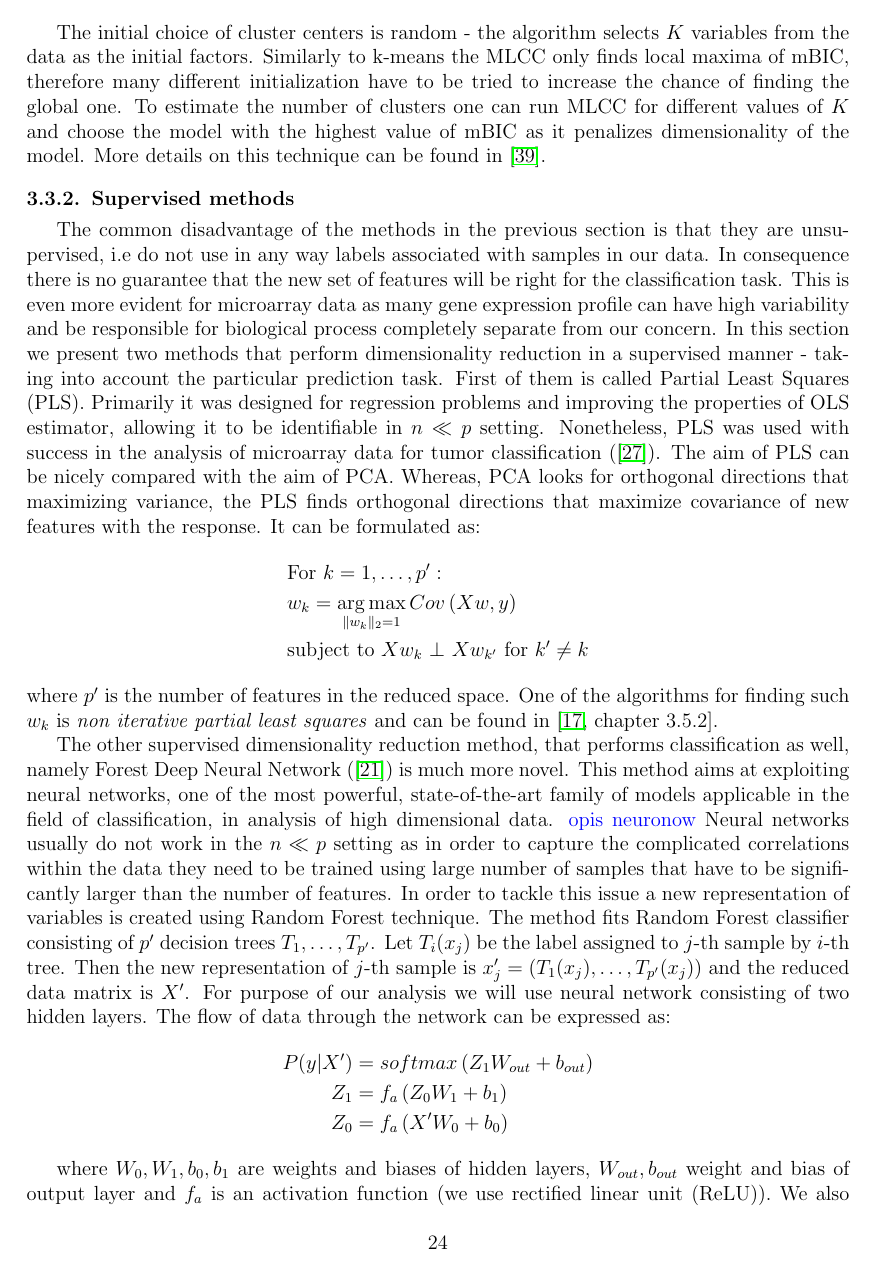
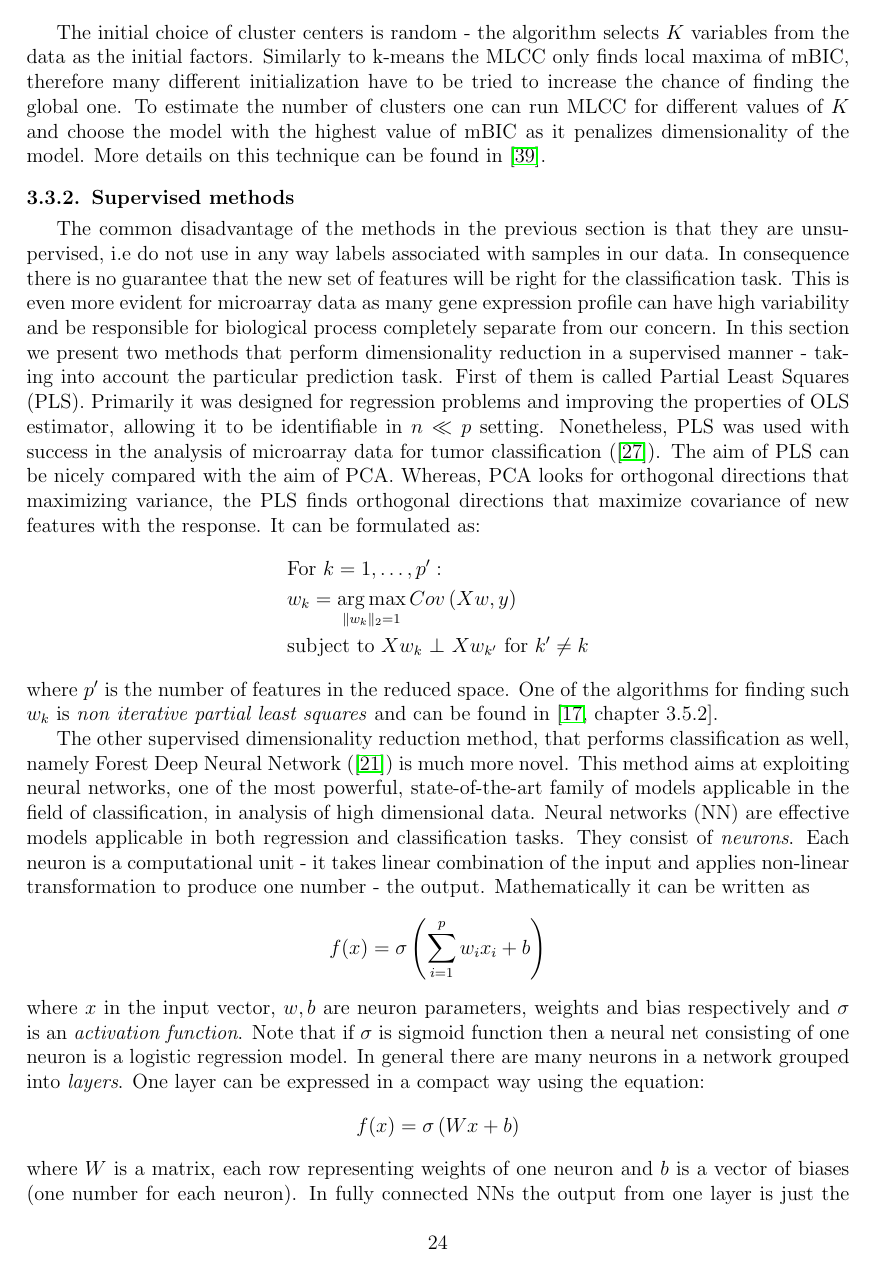
Before and after one commit to sjwilczynski/thesis, a LaTeX document (main.tex): page 24 of 34 before the commit and page 24 of 35 after it. Compiled offline with pdfLaTeX.

Commit message:
Update on Overleaf.

```diff
--- a/main.tex
+++ b/main.tex
@@ -463,8 +463,7 @@ The common disadvantage of the methods in the previous section is that they are
 \end{align*}
 where $p^{\prime}$ is the number of features in the reduced space. One of the algorithms for finding such $w_k$ is \textit{non iterative partial least squares} and can be found in \cite[chapter 3.5.2]{ESL2}.
 
-The other supervised dimensionality reduction method, that performs classification as well, namely Forest Deep Neural Network (\cite{fDNN}) is much more novel. This method aims at exploiting neural networks, one of the most powerful, state-of-the-art family of models applicable in the field of classification, in analysis of high dimensional data. \textcolor{blue}{opis neuronow} Neural networks usually do not work in the $n \ll p$ setting as in order to capture the complicated correlations within the data they need to be trained using large number of samples that have to be significantly larger than the number of features. In order to tackle this issue a new representation of variables is created using Random Forest technique. The method fits Random Forest classifier consisting of $p^{\prime}$ decision trees $T_1, \ldots, T_{p^{\prime}}$. Let $T_i(x_j)$ be the label assigned to $j$-th sample by $i$-th tree. Then the new representation of $j$-th sample is $x_j^{\prime} = \left(T_1(x_j), \ldots, T_{p^{\prime}}(x_j)\right)$ and the reduced data matrix is $X^{\prime}$. For purpose of our analysis we will use neural network consisting of two hidden layers. The flow of data through the network can be expressed as:
+The other supervised dimensionality reduction method, that performs classification as well, namely Forest Deep Neural Network (\cite{fDNN}) is much more novel. This method aims at exploiting neural networks, one of the most powerful, state-of-the-art family of models applicable in the field of classification, in analysis of high dimensional data. Neural networks (NN) are effective models applicable in both regression and classification tasks. They consist of \textit{neurons}. Each neuron is a computational unit -  it takes linear combination of the input and applies non-linear transformation to produce one number - the output. Mathematically it can be written as $$f(x) = \sigma \left(\sum_{i=1}^p w_ix_i + b\right)$$where $x$ in the input vector, $w,b$ are neuron parameters, weights and bias respectively and $\sigma$ is an \textit{activation function}. Note that if $\sigma$ is sigmoid function then a neural net consisting of one neuron is a logistic regression model. In general there are many neurons in a network grouped into \textit{layers}. One layer can be expressed in a compact way using the equation: $$ f(x) = \sigma \left(Wx + b\right)$$where $W$ is a matrix, each row representing weights of one neuron and $b$ is a vector of biases (one number for each neuron). In fully connected NNs the output from one layer is just the input to the next one. The first layer (untransformed data passed to neural net) is the input layer, the last one is called output layer (usually uses different activation function than others) and all layers between are \textit{hidden layers}. Of course, weights and biases in every layer have to be learned. The criterion optimized by neural network training algorithm is loss function, e.g negative log likelihood as in logistic regression. The neural networks are trained using extensions of gradient descent with respect to loss function. As for logistic regression we can impute a prior distribution on weights of each neuron in order to regularize the model. For purpose of our analysis we use a NN with two hidden layers, another regularization method, i.e dropout between hidden layers, the negative log likelihood loss function is optimized using ADAM optimizer and the activation functions are ReLU and softmax in the hidden layers and output layer respectively. These are standard choices for neural network architecture and more details on the topic can be found in \cite{deeplearning}.
+
+Neural networks usually do not work in the $n \ll p$ setting. In order to capture the complicated correlations within the data one have to use a NN with many neurons and layers. In order to learn that many parameters using gradient descent algorithm large number of samples (significantly larger than the number of features) has to be used for training. In order to tackle this issue a new representation of variables is created using Random Forest technique. The method fits Random Forest classifier consisting of $p^{\prime}$ decision trees $T_1, \ldots, T_{p^{\prime}}$. Let $T_i(x_j)$ be the label assigned to $j$-th sample by $i$-th tree. Then the new representation of $j$-th sample is $x_j^{\prime} = \left(T_1(x_j), \ldots, T_{p^{\prime}}(x_j)\right)$ and the reduced data matrix is $X^{\prime}$. The flow of data through the network can be expressed as:
 \begin{align*}
-P(y | X^{\prime}) &= softmax\left(Z_1 W_{out}+b_{out}\right) \\
-Z_{1} &=f_a\left(Z_0 W_1+b_1\right) \\
-Z_{0} &=f_a\left(X^{\prime} W_0+b_0\right)
@@ -471,6 +473,6 @@ Z_{0} &=f_a\left(X^{\prime} W_0+b_0\right)
 \end{align*}
 
-where $W_0, W_1, b_0, b_1$ are weights and biases of hidden layers, $W_{out}, b_{out}$ weight and bias of output layer and $f_a$ is an activation function (we use rectified linear unit (ReLU)). We also use dropout between hidden layers for regularization. Number of parameters in each layer and dropout rate are tuning parameters. For training we use Adam optimizer and negative log likelihood loss function as optimization target. These are standard choices for neural network architecture and more details on the topic can be found in \cite{deeplearning}. Graphically the whole model is presented in figure \ref{fig:fDNN}.
+where $W_0, W_1, b_0, b_1$ are weights and biases of hidden layers, $W_{out}, b_{out}$ weight and bias of output layer and $f_a$ is an activation function. Graphically the whole model is presented in figure \ref{fig:fDNN}.
 
 
 
```
Also changed, not shown: main.tex (5 more changed lines).
